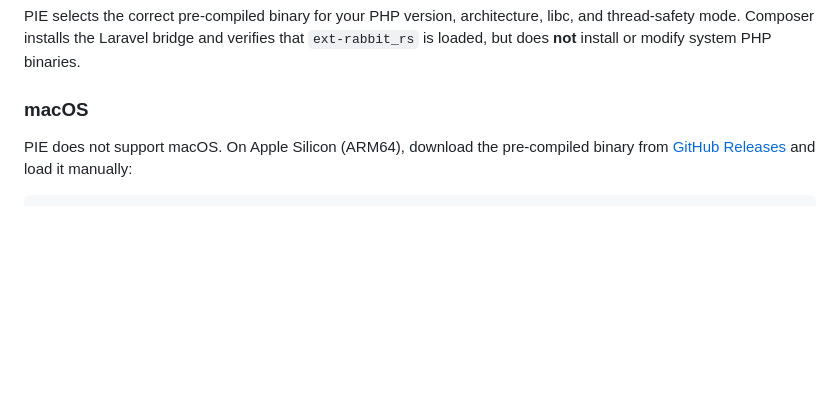
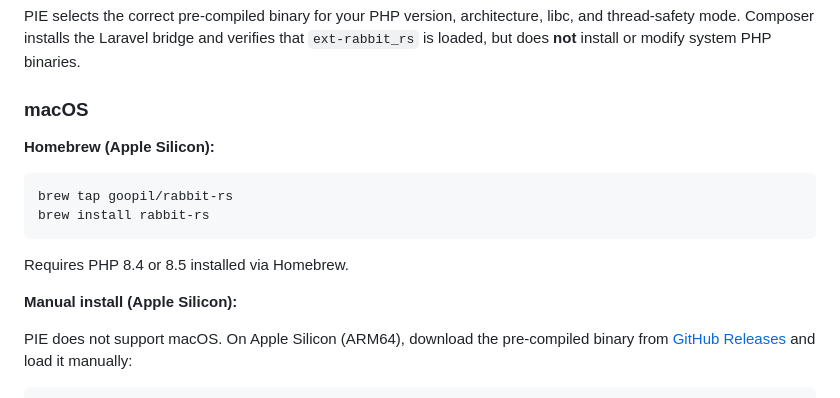
Before and after one commit to Goopil/php-rabbit-rs, a Markdown page: README.md, the part around the change. Drawn GitHub-style; blank space fills up the shorter version.

Commit message:
docs: add Homebrew installation instructions to README

````diff
--- a/README.md
+++ b/README.md
@@ -83,6 +83,17 @@ PIE selects the correct pre-compiled binary for your PHP version, architecture,
 
 ### macOS
 
+**Homebrew (Apple Silicon):**
+
+```bash
+brew tap goopil/rabbit-rs
+brew install rabbit-rs
+```
+
+Requires PHP 8.4 or 8.5 installed via Homebrew.
+
+**Manual install (Apple Silicon):**
+
 PIE does not support macOS. On Apple Silicon (ARM64), download the pre-compiled binary from [GitHub Releases](https://github.com/Goopil/php-rabbit-rs/releases) and load it manually:
 
 ```bash
````
